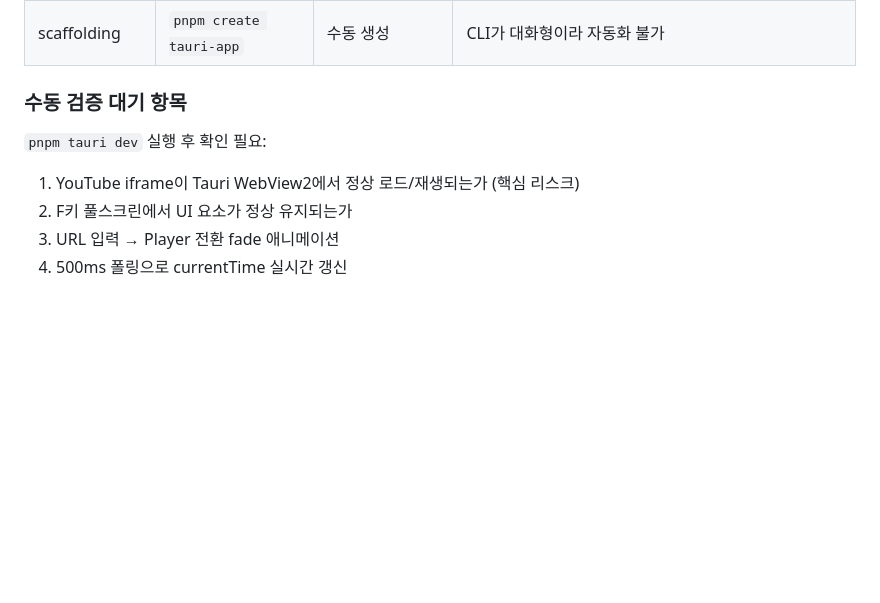
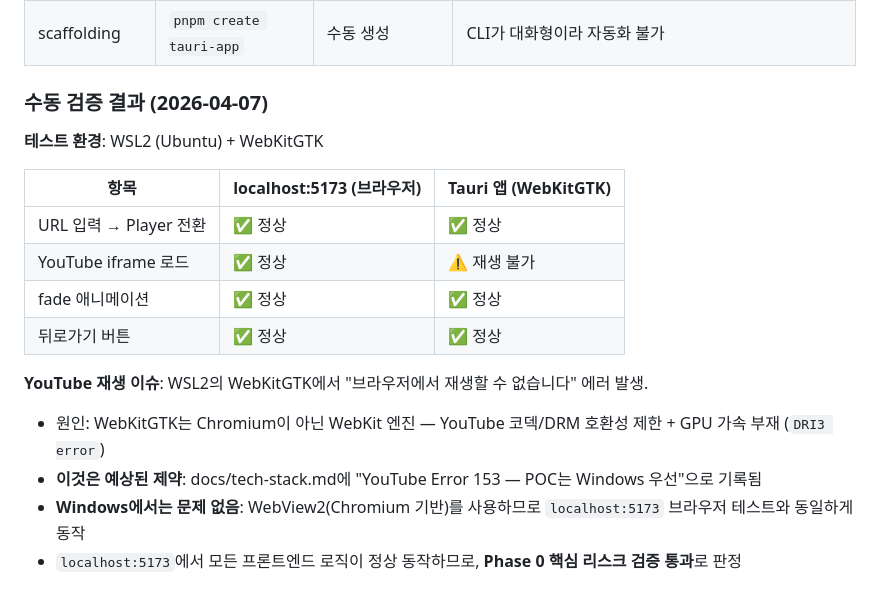
Before and after one commit to CaesiumY/cc-youtube-sub, a Markdown page: docs/phases/phase-0-tauri-skeleton.md, the part around the change. Drawn GitHub-style; blank space fills up the shorter version.

Commit message:
docs: Phase 0 수동 검증 결과 추가 (WSL2 테스트)
- WSL2 WebKitGTK에서 YouTube 재생 불가 확인 (예상된 제약)
- localhost:5173 브라우저 테스트로 프론트엔드 로직 검증 통과
- Windows WebView2(Chromium) 환경에서는 정상 동작 예상
- Phase 0 핵심 리스크 검증 통과로 판정

```diff
--- a/docs/phases/phase-0-tauri-skeleton.md
+++ b/docs/phases/phase-0-tauri-skeleton.md
@@ -471,10 +471,19 @@ pub fn run() {
 | 뷰 전환 타이밍 | 200ms out / 300ms in 분리 | 250ms 단일 duration | motion v12 transition API가 enter/exit 분리를 다른 방식으로 지원, 단순화 |
 | scaffolding | `pnpm create tauri-app` | 수동 생성 | CLI가 대화형이라 자동화 불가 |
 
-### 수동 검증 대기 항목
+### 수동 검증 결과 (2026-04-07)
 
-`pnpm tauri dev` 실행 후 확인 필요:
-1. YouTube iframe이 Tauri WebView2에서 정상 로드/재생되는가 (핵심 리스크)
-2. F키 풀스크린에서 UI 요소가 정상 유지되는가
-3. URL 입력 → Player 전환 fade 애니메이션
-4. 500ms 폴링으로 currentTime 실시간 갱신
+**테스트 환경**: WSL2 (Ubuntu) + WebKitGTK
+
+| 항목 | localhost:5173 (브라우저) | Tauri 앱 (WebKitGTK) |
+|------|-------------------------|---------------------|
+| URL 입력 → Player 전환 | ✅ 정상 | ✅ 정상 |
+| YouTube iframe 로드 | ✅ 정상 | ⚠️ 재생 불가 |
+| fade 애니메이션 | ✅ 정상 | ✅ 정상 |
+| 뒤로가기 버튼 | ✅ 정상 | ✅ 정상 |
+
+**YouTube 재생 이슈**: WSL2의 WebKitGTK에서 "브라우저에서 재생할 수 없습니다" 에러 발생.
+- 원인: WebKitGTK는 Chromium이 아닌 WebKit 엔진 — YouTube 코덱/DRM 호환성 제한 + GPU 가속 부재 (`DRI3 error`)
+- **이것은 예상된 제약**: docs/tech-stack.md에 "YouTube Error 153 — POC는 Windows 우선"으로 기록됨
+- **Windows에서는 문제 없음**: WebView2(Chromium 기반)를 사용하므로 `localhost:5173` 브라우저 테스트와 동일하게 동작
+- `localhost:5173`에서 모든 프론트엔드 로직이 정상 동작하므로, **Phase 0 핵심 리스크 검증 통과**로 판정
```
